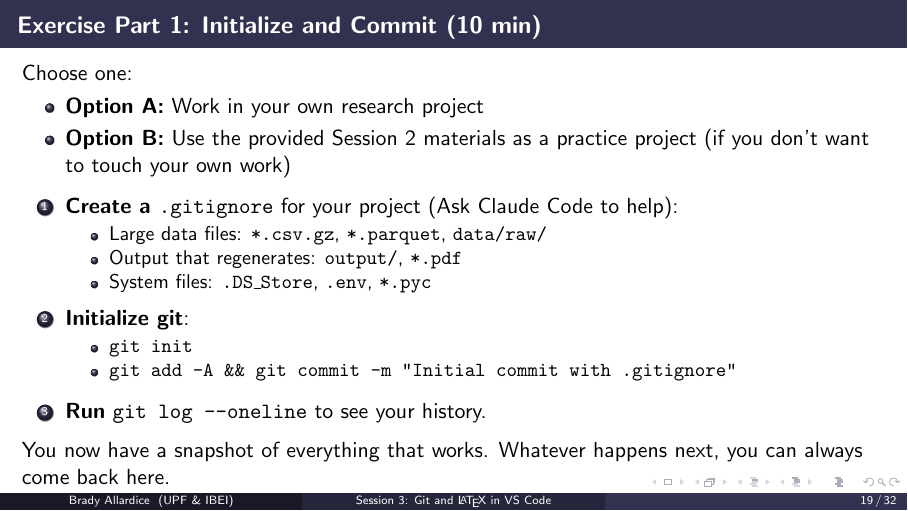
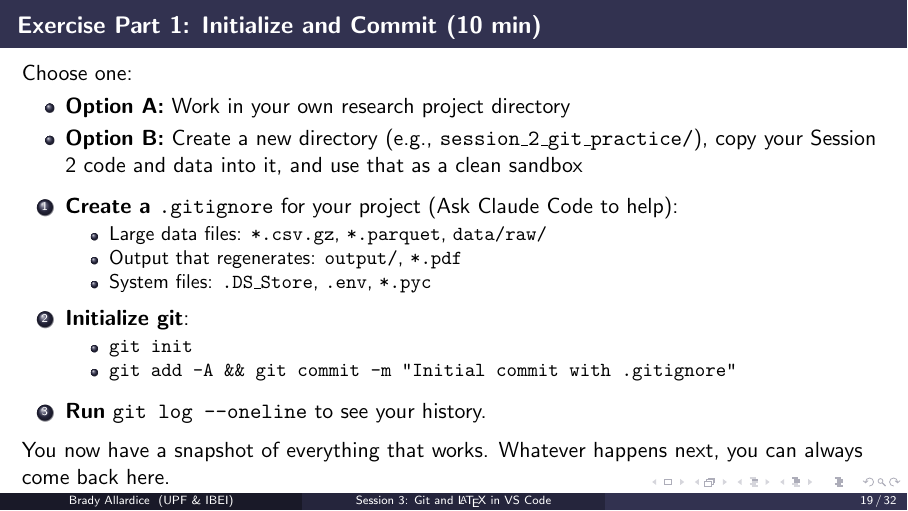
Before and after one commit to bradyallardice/claude-code-workshop, LaTeX slides (slides/session3_slides.tex): page 19 of 32. Compiled offline with pdfLaTeX.

Commit message:
Clarify git exercise with explicit setup instructions

```diff
--- a/slides/session3_slides.tex
+++ b/slides/session3_slides.tex
@@ -487,8 +487,8 @@ results/
 \begin{frame}{Exercise Part 1: Initialize and Commit (10 min)}
   Choose one:
   \begin{itemize}
-    \item \textbf{Option A:} Work in your own research project
-    \item \textbf{Option B:} Use the provided Session 2 materials as a practice project (if you don't want to touch your own work)
+    \item \textbf{Option A:} Work in your own research project directory
+    \item \textbf{Option B:} Create a new directory (e.g., \texttt{session\_2\_git\_practice/}), copy your Session 2 code and data into it, and use that as a clean sandbox
   \end{itemize}
 
   \vspace{0.3em}
```
Also changed, not shown: slides/session3_slides.pdf.
